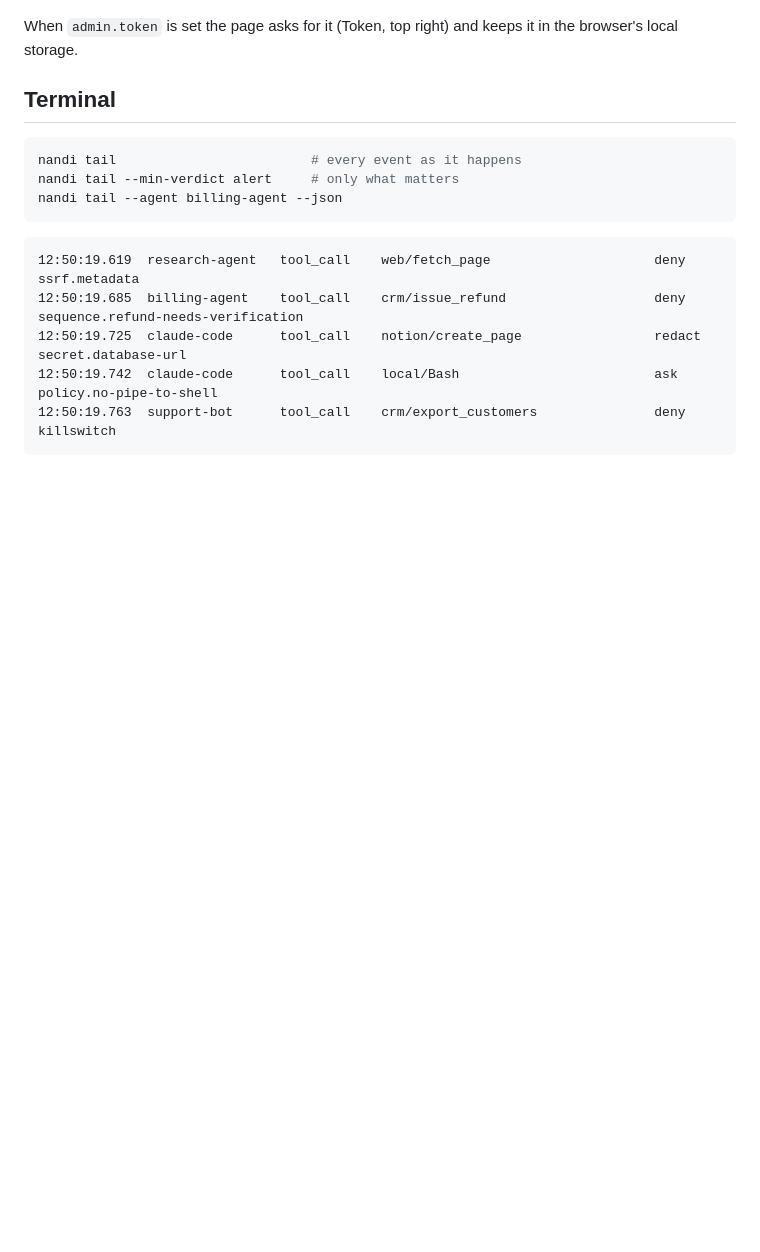
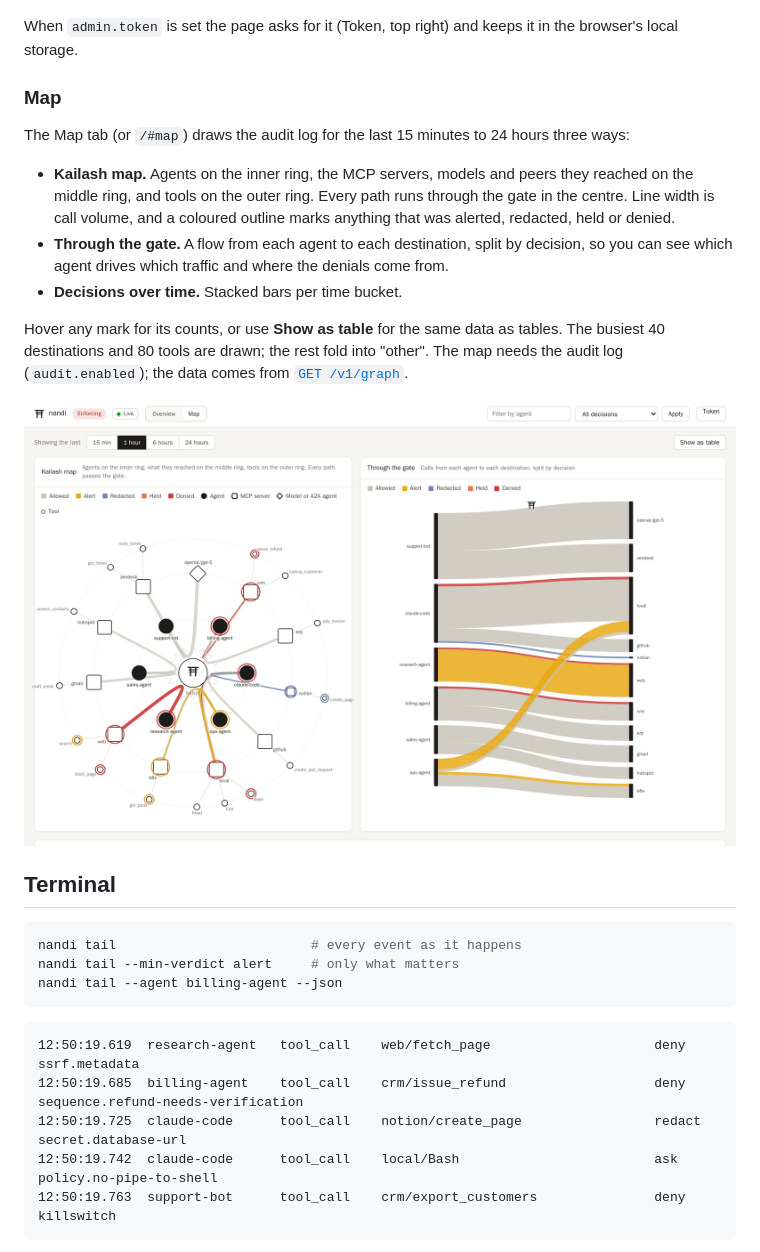
Before and after one commit to dmdhrumilmistry/nandi, a Markdown page: docs/operations/observability.md, the part around the change. GitHub-like rendering; pictures changed too: docs/assets/screenshots/map-light.png (added); blank space fills up the shorter version.

```diff
--- a/docs/operations/observability.md
+++ b/docs/operations/observability.md
@@ -12,6 +12,27 @@ the system's light or dark setting.
 
 When `admin.token` is set the page asks for it (Token, top right) and keeps
 it in the browser's local storage.
+
+### Map
+
+The Map tab (or `/#map`) draws the audit log for the last 15 minutes to 24
+hours three ways:
+
+- **Kailash map.** Agents on the inner ring, the MCP servers, models and
+  peers they reached on the middle ring, and tools on the outer ring. Every
+  path runs through the gate in the centre. Line width is call volume, and a
+  coloured outline marks anything that was alerted, redacted, held or denied.
+- **Through the gate.** A flow from each agent to each destination, split by
+  decision, so you can see which agent drives which traffic and where the
+  denials come from.
+- **Decisions over time.** Stacked bars per time bucket.
+
+Hover any mark for its counts, or use **Show as table** for the same data as
+tables. The busiest 40 destinations and 80 tools are drawn; the rest fold
+into "other". The map needs the audit log (`audit.enabled`); the data comes
+from [`GET /v1/graph`](../reference/admin-api.md).
+
+![The map in light mode](../assets/screenshots/map-light.png)
 
 ## Terminal
 
```
Also changed, not shown: README.md (+9 -0 lines), docs/reference/admin-api.md (+4 -0 lines), docs/assets/screenshots/map-dark.png (added), 7 other files.
